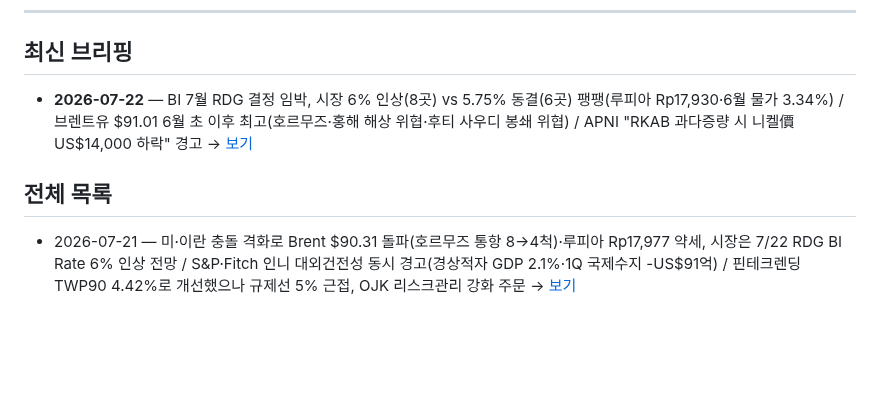
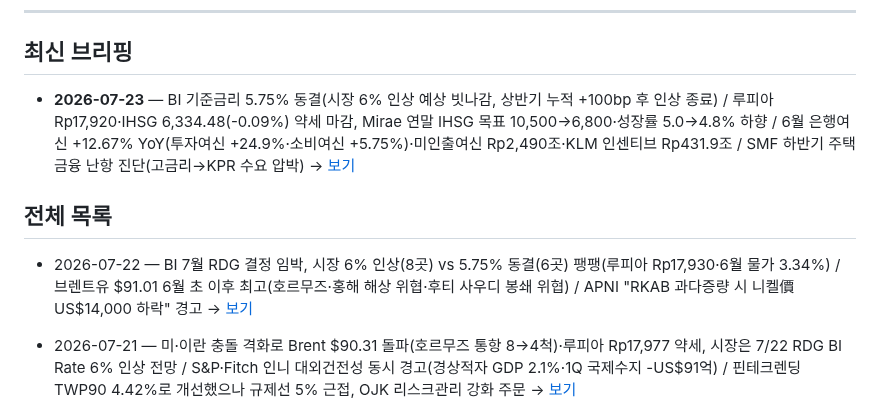
Before and after one commit to soonhokwonjb-del/indo-briefings, a Markdown page: README.md, the part around the change. Rendered like a GitHub page; blank space fills up the shorter version.

Commit message:
Update README latest -> 2026-07-23

```diff
--- a/README.md
+++ b/README.md
@@ -8,9 +8,11 @@
 
 ## 최신 브리핑
 
-- **2026-07-22** — BI 7월 RDG 결정 임박, 시장 6% 인상(8곳) vs 5.75% 동결(6곳) 팽팽(루피아 Rp17,930·6월 물가 3.34%) / 브렌트유 $91.01 6월 초 이후 최고(호르무즈·홍해 해상 위협·후티 사우디 봉쇄 위협) / APNI "RKAB 과다증량 시 니켈價 US$14,000 하락" 경고 → [보기](./2026-07-22.md)
+- **2026-07-23** — BI 기준금리 5.75% 동결(시장 6% 인상 예상 빗나감, 상반기 누적 +100bp 후 인상 종료) / 루피아 Rp17,920·IHSG 6,334.48(-0.09%) 약세 마감, Mirae 연말 IHSG 목표 10,500→6,800·성장률 5.0→4.8% 하향 / 6월 은행여신 +12.67% YoY(투자여신 +24.9%·소비여신 +5.75%)·미인출여신 Rp2,490조·KLM 인센티브 Rp431.9조 / SMF 하반기 주택금융 난항 진단(고금리→KPR 수요 압박) → [보기](./2026-07-23.md)
 
 ## 전체 목록
+
+- 2026-07-22 — BI 7월 RDG 결정 임박, 시장 6% 인상(8곳) vs 5.75% 동결(6곳) 팽팽(루피아 Rp17,930·6월 물가 3.34%) / 브렌트유 $91.01 6월 초 이후 최고(호르무즈·홍해 해상 위협·후티 사우디 봉쇄 위협) / APNI "RKAB 과다증량 시 니켈價 US$14,000 하락" 경고 → [보기](./2026-07-22.md)
 
 - 2026-07-21 — 미·이란 충돌 격화로 Brent $90.31 돌파(호르무즈 통항 8→4척)·루피아 Rp17,977 약세, 시장은 7/22 RDG BI Rate 6% 인상 전망 / S&P·Fitch 인니 대외건전성 동시 경고(경상적자 GDP 2.1%·1Q 국제수지 -US$91억) / 핀테크렌딩 TWP90 4.42%로 개선했으나 규제선 5% 근접, OJK 리스크관리 강화 주문 → [보기](./2026-07-21.md)
 - 2026-07-20 — OJK 5월 차량금융 Rp402.49조 -1.44% YoY 역성장(신차·중고차 -3.61%)·업계 PHK 우려 / BI 금통위 7/22, 시장은 BI Rate 5.75% 동결 전망(루피아 Rp17,921 반등·5월 인플레 3.08%) / 미·이란 충돌 재격화로 Brent $85.06 주간 +12%(4월 이후 최대)·호르무즈 통항 재중단 → [보기](./2026-07-20.md)
```
